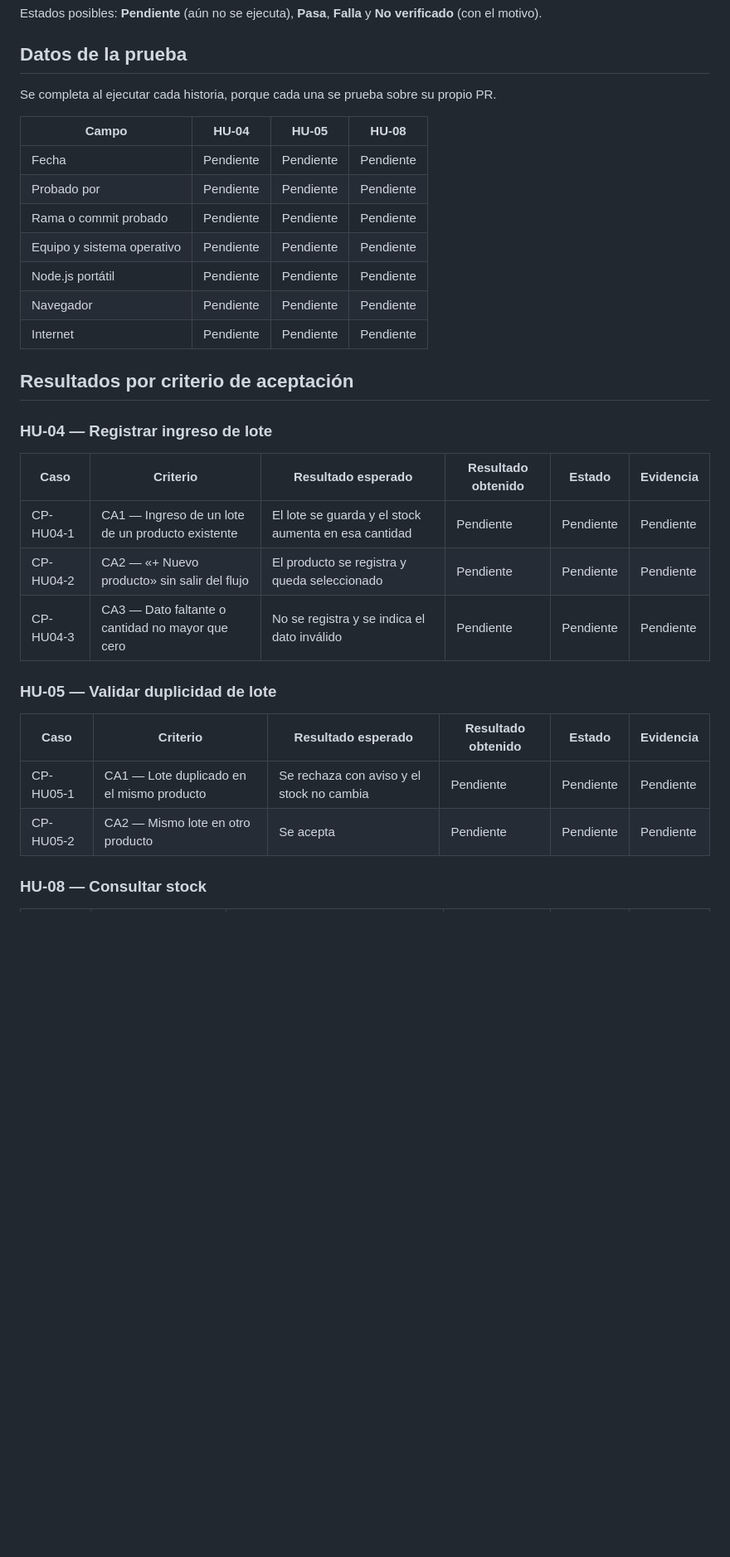
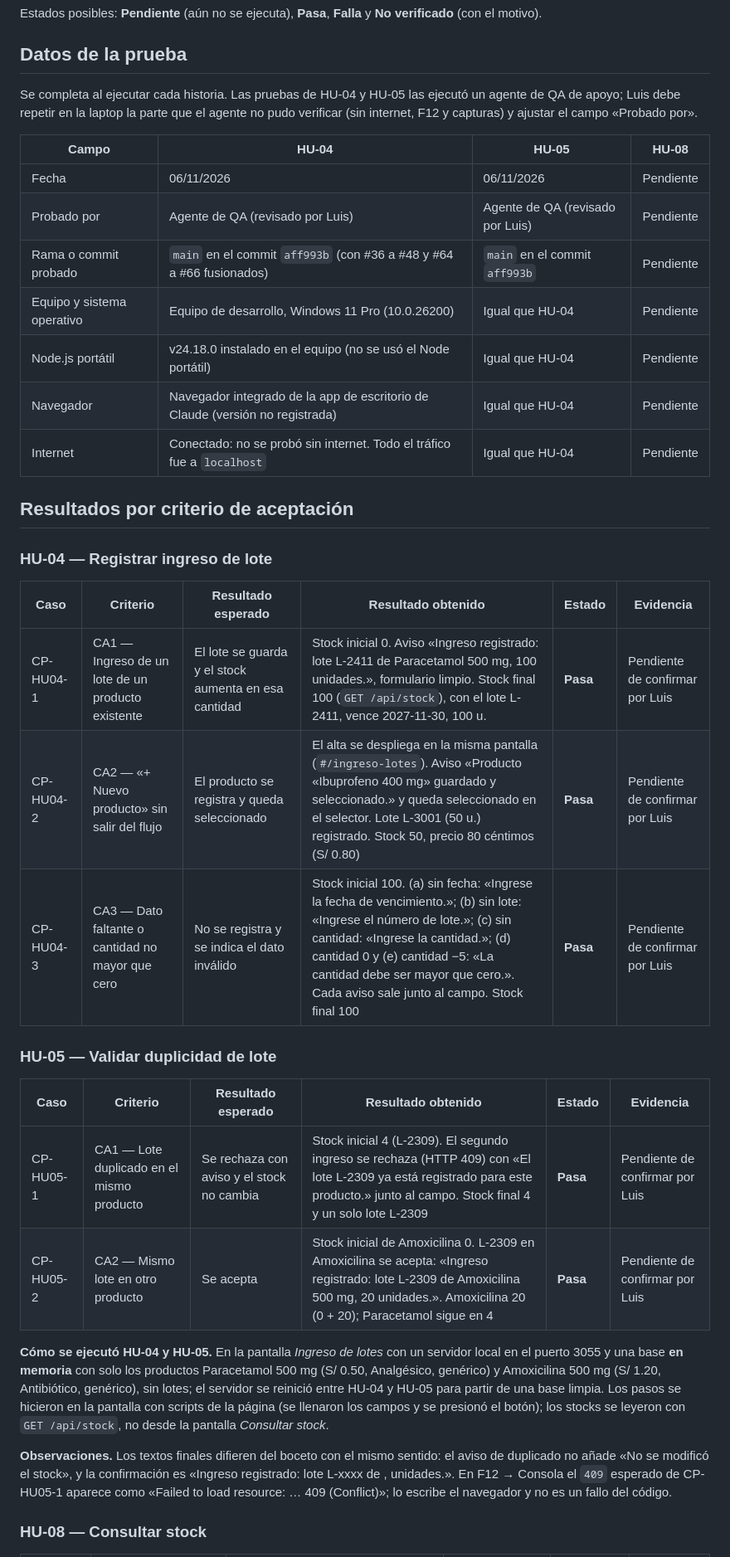
Before and after one commit to Luis-Ayben-Chahua-Charca/FarmasilERP, a Markdown page: docs/pruebas/resultados-sprint-2.md, the part around one of its changes. Shown at 83% size. Drawn GitHub-style; blank space fills up the shorter version.

```diff
--- a/docs/pruebas/resultados-sprint-2.md
+++ b/docs/pruebas/resultados-sprint-2.md
@@ -6,17 +6,17 @@ Estados posibles: **Pendiente** (aún no se ejecuta), **Pasa**, **Falla** y **No
 
 ## Datos de la prueba
 
-Se completa al ejecutar cada historia, porque cada una se prueba sobre su propio PR.
+Se completa al ejecutar cada historia. Las pruebas de HU-04 y HU-05 las ejecutó un agente de QA de apoyo; Luis debe repetir en la laptop la parte que el agente no pudo verificar (sin internet, F12 y capturas) y ajustar el campo «Probado por».
 
 | Campo | HU-04 | HU-05 | HU-08 |
 |---|---|---|---|
-| Fecha | Pendiente | Pendiente | Pendiente |
-| Probado por | Pendiente | Pendiente | Pendiente |
-| Rama o commit probado | Pendiente | Pendiente | Pendiente |
-| Equipo y sistema operativo | Pendiente | Pendiente | Pendiente |
-| Node.js portátil | Pendiente | Pendiente | Pendiente |
-| Navegador | Pendiente | Pendiente | Pendiente |
-| Internet | Pendiente | Pendiente | Pendiente |
+| Fecha | 06/11/2026 | 06/11/2026 | Pendiente |
+| Probado por | Agente de QA (revisado por Luis) | Agente de QA (revisado por Luis) | Pendiente |
+| Rama o commit probado | `main` en el commit `aff993b` (con #36 a #48 y #64 a #66 fusionados) | `main` en el commit `aff993b` | Pendiente |
+| Equipo y sistema operativo | Equipo de desarrollo, Windows 11 Pro (10.0.26200) | Igual que HU-04 | Pendiente |
+| Node.js portátil | v24.18.0 instalado en el equipo (no se usó el Node portátil) | Igual que HU-04 | Pendiente |
+| Navegador | Navegador integrado de la app de escritorio de Claude (versión no registrada) | Igual que HU-04 | Pendiente |
+| Internet | Conectado: no se probó sin internet. Todo el tráfico fue a `localhost` | Igual que HU-04 | Pendiente |
 
 ## Resultados por criterio de aceptación
 
@@ -24,16 +24,20 @@ Se completa al ejecutar cada historia, porque cada una se prueba sobre su propio
 
 | Caso | Criterio | Resultado esperado | Resultado obtenido | Estado | Evidencia |
 |---|---|---|---|---|---|
-| CP-HU04-1 | CA1 — Ingreso de un lote de un producto existente | El lote se guarda y el stock aumenta en esa cantidad | Pendiente | Pendiente | Pendiente |
-| CP-HU04-2 | CA2 — «+ Nuevo producto» sin salir del flujo | El producto se registra y queda seleccionado | Pendiente | Pendiente | Pendiente |
-| CP-HU04-3 | CA3 — Dato faltante o cantidad no mayor que cero | No se registra y se indica el dato inválido | Pendiente | Pendiente | Pendiente |
+| CP-HU04-1 | CA1 — Ingreso de un lote de un producto existente | El lote se guarda y el stock aumenta en esa cantidad | Stock inicial 0. Aviso «Ingreso registrado: lote L-2411 de Paracetamol 500 mg, 100 unidades.», formulario limpio. Stock final 100 (`GET /api/stock`), con el lote L-2411, vence 2027-11-30, 100 u. | **Pasa** | Pendiente de confirmar por Luis |
+| CP-HU04-2 | CA2 — «+ Nuevo producto» sin salir del flujo | El producto se registra y queda seleccionado | El alta se despliega en la misma pantalla (`#/ingreso-lotes`). Aviso «Producto «Ibuprofeno 400 mg» guardado y seleccionado.» y queda seleccionado en el selector. Lote L-3001 (50 u.) registrado. Stock 50, precio 80 céntimos (S/ 0.80) | **Pasa** | Pendiente de confirmar por Luis |
+| CP-HU04-3 | CA3 — Dato faltante o cantidad no mayor que cero | No se registra y se indica el dato inválido | Stock inicial 100. (a) sin fecha: «Ingrese la fecha de vencimiento.»; (b) sin lote: «Ingrese el número de lote.»; (c) sin cantidad: «Ingrese la cantidad.»; (d) cantidad 0 y (e) cantidad −5: «La cantidad debe ser mayor que cero.». Cada aviso sale junto al campo. Stock final 100 | **Pasa** | Pendiente de confirmar por Luis |
 
 ### HU-05 — Validar duplicidad de lote
 
 | Caso | Criterio | Resultado esperado | Resultado obtenido | Estado | Evidencia |
 |---|---|---|---|---|---|
-| CP-HU05-1 | CA1 — Lote duplicado en el mismo producto | Se rechaza con aviso y el stock no cambia | Pendiente | Pendiente | Pendiente |
-| CP-HU05-2 | CA2 — Mismo lote en otro producto | Se acepta | Pendiente | Pendiente | Pendiente |
+| CP-HU05-1 | CA1 — Lote duplicado en el mismo producto | Se rechaza con aviso y el stock no cambia | Stock inicial 4 (L-2309). El segundo ingreso se rechaza (HTTP 409) con «El lote L-2309 ya está registrado para este producto.» junto al campo. Stock final 4 y un solo lote L-2309 | **Pasa** | Pendiente de confirmar por Luis |
+| CP-HU05-2 | CA2 — Mismo lote en otro producto | Se acepta | Stock inicial de Amoxicilina 0. L-2309 en Amoxicilina se acepta: «Ingreso registrado: lote L-2309 de Amoxicilina 500 mg, 20 unidades.». Amoxicilina 20 (0 + 20); Paracetamol sigue en 4 | **Pasa** | Pendiente de confirmar por Luis |
+
+**Cómo se ejecutó HU-04 y HU-05.** En la pantalla *Ingreso de lotes* con un servidor local en el puerto 3055 y una base **en memoria** con solo los productos Paracetamol 500 mg (S/ 0.50, Analgésico, genérico) y Amoxicilina 500 mg (S/ 1.20, Antibiótico, genérico), sin lotes; el servidor se reinició entre HU-04 y HU-05 para partir de una base limpia. Los pasos se hicieron en la pantalla con scripts de la página (se llenaron los campos y se presionó el botón); los stocks se leyeron con `GET /api/stock`, no desde la pantalla *Consultar stock*.
+
+**Observaciones.** Los textos finales difieren del boceto con el mismo sentido: el aviso de duplicado no añade «No se modificó el stock», y la confirmación es «Ingreso registrado: lote L-xxxx de <producto>, <n> unidades.». En F12 → Consola el `409` esperado de CP-HU05-1 aparece como «Failed to load resource: … 409 (Conflict)»; lo escribe el navegador y no es un fallo del código.
 
 ### HU-08 — Consultar stock
 
```
Also changed, not shown: other parts of docs/pruebas/resultados-sprint-2.md (+9 -2 lines), docs/pruebas/casos-sprint-2.md (+10 -2 lines).
